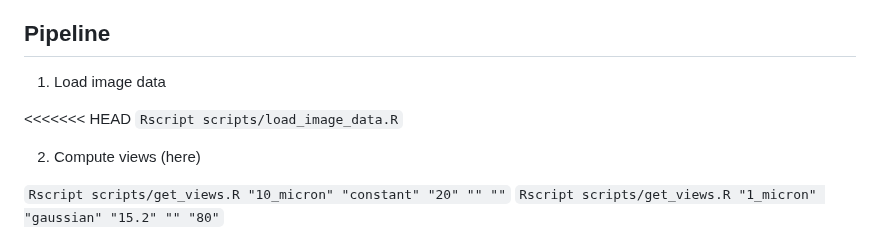
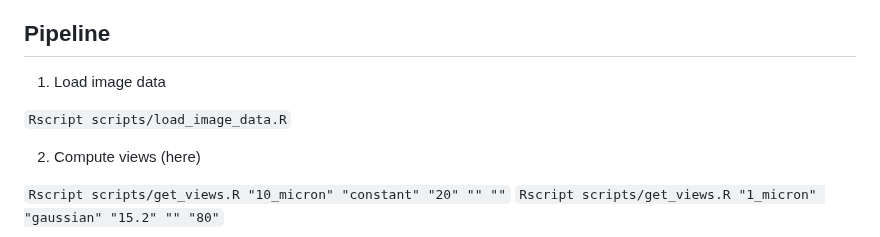
Before and after one commit to psl-schaefer/misty_pathoplex, a Markdown page: README.md, the part around the change. Rendered like a GitHub page.

```diff
--- a/README.md
+++ b/README.md
@@ -31,7 +31,6 @@ To compare the MISTy importance scores between DKD and non-DKD patients we first
 
 1) Load image data
 
-<<<<<<< HEAD
 `Rscript scripts/load_image_data.R`
 
 2) Compute views (here)
```
